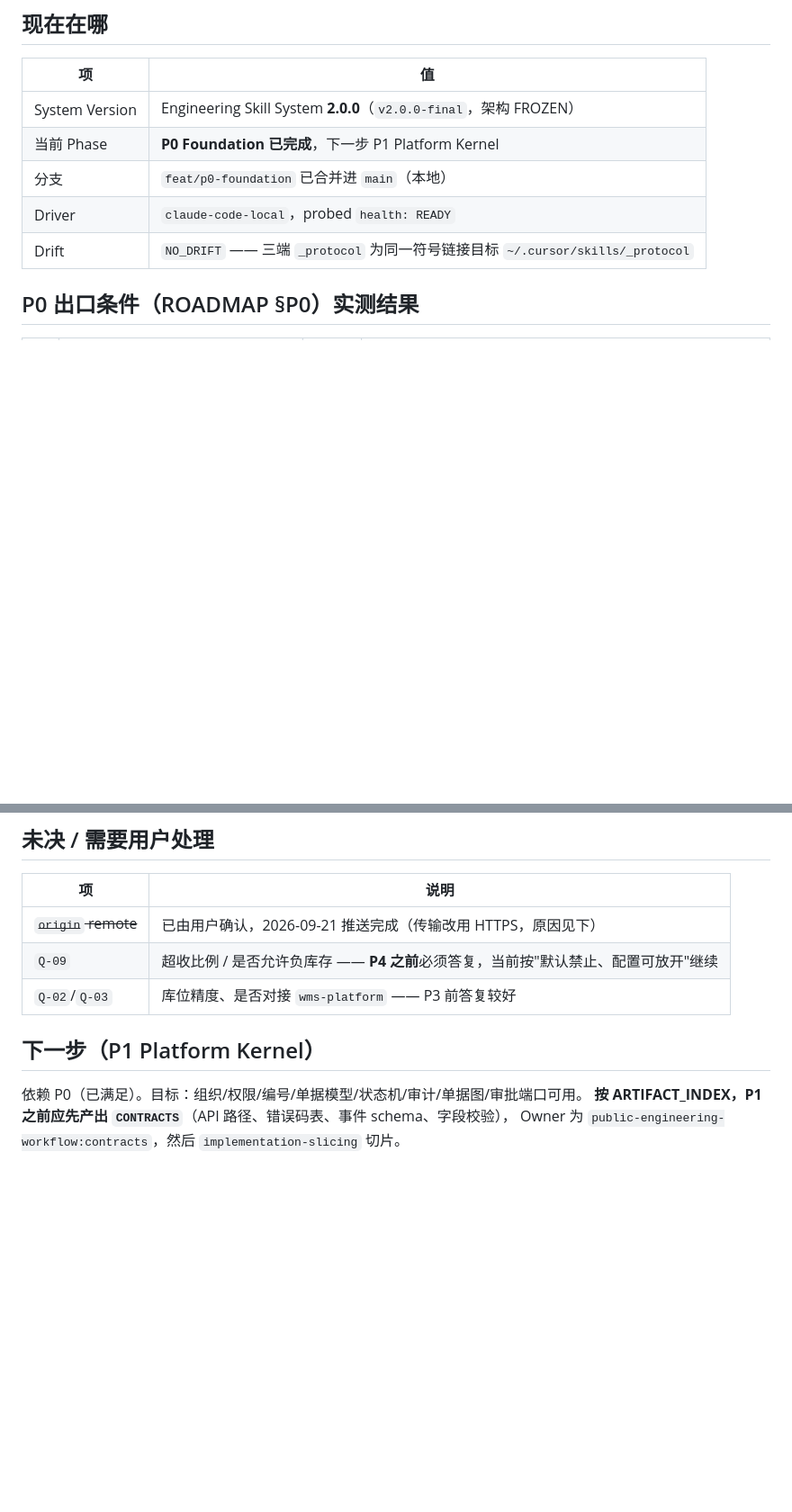
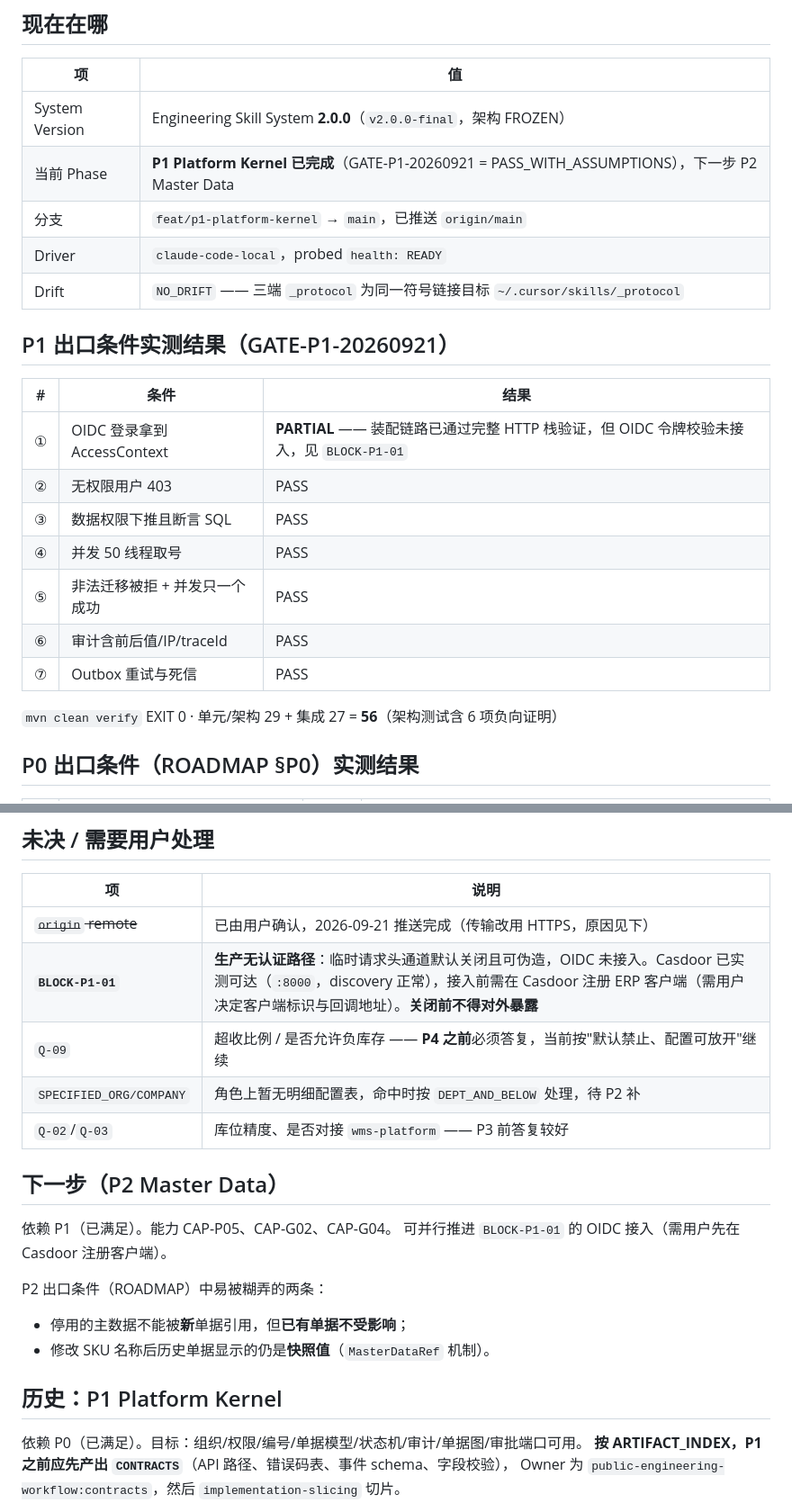
Before and after one commit to lirji/ERP-platform, a Markdown page: .engineering/PROGRESS_STATE.md, 2 parts joined by grey strips. Shown at 90% size. Drawn GitHub-style; blank space fills up the shorter version.

```diff
--- a/.engineering/PROGRESS_STATE.md
+++ b/.engineering/PROGRESS_STATE.md
@@ -9,10 +9,24 @@
 | 项 | 值 |
 |---|---|
 | System Version | Engineering Skill System **2.0.0**（`v2.0.0-final`，架构 FROZEN） |
-| 当前 Phase | **P0 Foundation 已完成**，下一步 P1 Platform Kernel |
-| 分支 | `feat/p0-foundation` 已合并进 `main`（本地） |
+| 当前 Phase | **P1 Platform Kernel 已完成**（GATE-P1-20260921 = PASS_WITH_ASSUMPTIONS），下一步 P2 Master Data |
+| 分支 | `feat/p1-platform-kernel` → `main`，已推送 `origin/main` |
 | Driver | `claude-code-local`，probed `health: READY` |
 | Drift | `NO_DRIFT` —— 三端 `_protocol` 为同一符号链接目标 `~/.cursor/skills/_protocol` |
+
+## P1 出口条件实测结果（GATE-P1-20260921）
+
+| # | 条件 | 结果 |
+|---|---|---|
+| ① | OIDC 登录拿到 AccessContext | **PARTIAL** —— 装配链路已通过完整 HTTP 栈验证，但 OIDC 令牌校验未接入，见 `BLOCK-P1-01` |
+| ② | 无权限用户 403 | PASS |
+| ③ | 数据权限下推且断言 SQL | PASS |
+| ④ | 并发 50 线程取号 | PASS |
+| ⑤ | 非法迁移被拒 + 并发只一个成功 | PASS |
+| ⑥ | 审计含前后值/IP/traceId | PASS |
+| ⑦ | Outbox 重试与死信 | PASS |
+
+`mvn clean verify` EXIT 0 · 单元/架构 29 + 集成 27 = **56**（架构测试含 6 项负向证明）
 
 ## P0 出口条件（ROADMAP §P0）实测结果
 
@@ -40,10 +54,21 @@
 | 项 | 说明 |
 |---|---|
 | ~~`origin` remote~~ | 已由用户确认，2026-09-21 推送完成（传输改用 HTTPS，原因见下） |
+| **`BLOCK-P1-01`** | **生产无认证路径**：临时请求头通道默认关闭且可伪造，OIDC 未接入。Casdoor 已实测可达（`:8000`，discovery 正常），接入前需在 Casdoor 注册 ERP 客户端（需用户决定客户端标识与回调地址）。**关闭前不得对外暴露** |
 | `Q-09` | 超收比例 / 是否允许负库存 —— **P4 之前**必须答复，当前按"默认禁止、配置可放开"继续 |
+| `SPECIFIED_ORG/COMPANY` | 角色上暂无明细配置表，命中时按 `DEPT_AND_BELOW` 处理，待 P2 补 |
 | `Q-02`/`Q-03` | 库位精度、是否对接 `wms-platform` —— P3 前答复较好 |
 
-## 下一步（P1 Platform Kernel）
+## 下一步（P2 Master Data）
+
+依赖 P1（已满足）。能力 CAP-P05、CAP-G02、CAP-G04。
+可并行推进 `BLOCK-P1-01` 的 OIDC 接入（需用户先在 Casdoor 注册客户端）。
+
+P2 出口条件（ROADMAP）中易被糊弄的两条：
+- 停用的主数据不能被**新**单据引用，但**已有单据不受影响**；
+- 修改 SKU 名称后历史单据显示的仍是**快照值**（`MasterDataRef` 机制）。
+
+## 历史：P1 Platform Kernel
 
 依赖 P0（已满足）。目标：组织/权限/编号/单据模型/状态机/审计/单据图/审批端口可用。
 **按 ARTIFACT_INDEX，P1 之前应先产出 `CONTRACTS`**（API 路径、错误码表、事件 schema、字段校验），
```
Also changed, not shown: .engineering/gates/GATE-P1-20260921.md (added, +72 -0 lines).
